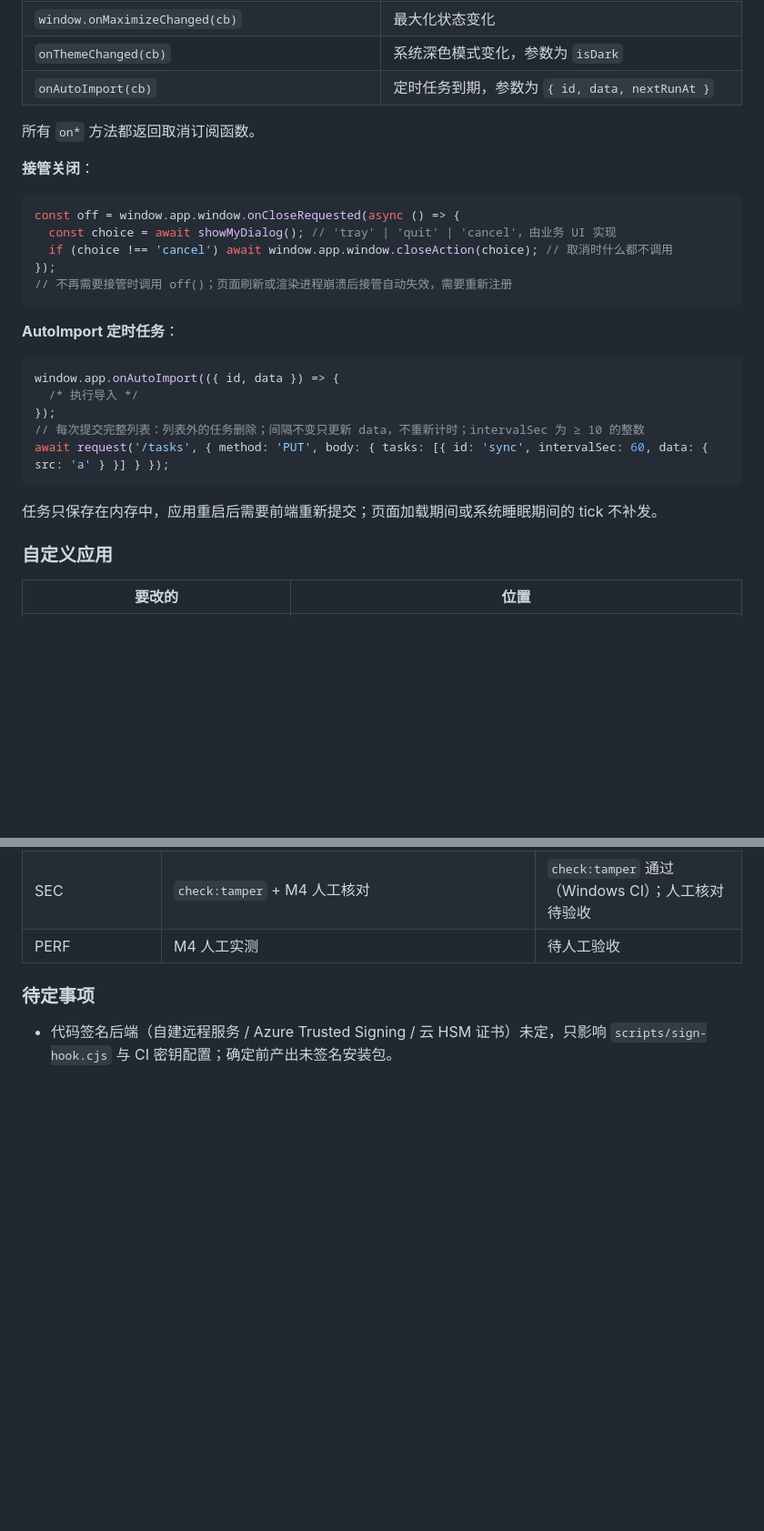
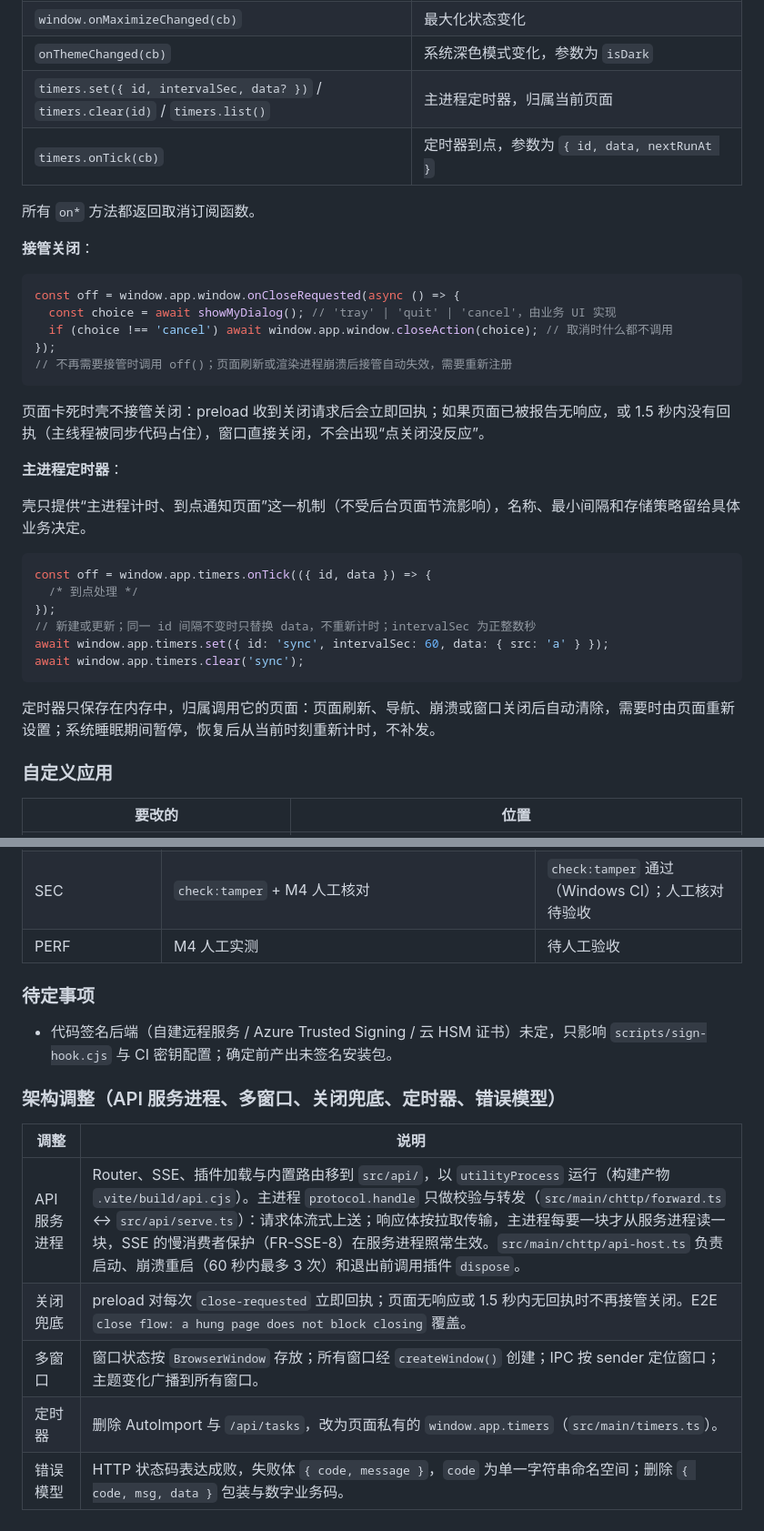
Before and after one commit to wjzhangq/electron_tp, a Markdown page: README.md, 2 parts joined by grey strips. Shown at 91% size. GitHub-like rendering; blank space fills up the shorter version.

````diff
--- a/README.md
+++ b/README.md
@@ -192,7 +193,8 @@ for await (const e of stream<{ i: number; total: number }>('/plugins/hello/count
 | `window.closeAction('tray' \| 'quit')` | 响应关闭询问 |
 | `window.onMaximizeChanged(cb)` | 最大化状态变化 |
 | `onThemeChanged(cb)` | 系统深色模式变化，参数为 `isDark` |
-| `onAutoImport(cb)` | 定时任务到期，参数为 `{ id, data, nextRunAt }` |
+| `timers.set({ id, intervalSec, data? })` / `timers.clear(id)` / `timers.list()` | 主进程定时器，归属当前页面 |
+| `timers.onTick(cb)` | 定时器到点，参数为 `{ id, data, nextRunAt }` |
 
 所有 `on*` 方法都返回取消订阅函数。
 
@@ -206,17 +208,22 @@ const off = window.app.window.onCloseRequested(async () => {
 // 不再需要接管时调用 off()；页面刷新或渲染进程崩溃后接管自动失效，需要重新注册
 ```
 
-**AutoImport 定时任务**：
+页面卡死时壳不接管关闭：preload 收到关闭请求后会立即回执；如果页面已被报告无响应，或 1.5 秒内没有回执（主线程被同步代码占住），窗口直接关闭，不会出现“点关闭没反应”。
+
+**主进程定时器**：
+
+壳只提供“主进程计时、到点通知页面”这一机制（不受后台页面节流影响），名称、最小间隔和存储策略留给具体业务决定。
 
 ```ts
-window.app.onAutoImport(({ id, data }) => {
-  /* 执行导入 */
+const off = window.app.timers.onTick(({ id, data }) => {
+  /* 到点处理 */
 });
-// 每次提交完整列表：列表外的任务删除；间隔不变只更新 data，不重新计时；intervalSec 为 ≥ 10 的整数
-await request('/tasks', { method: 'PUT', body: { tasks: [{ id: 'sync', intervalSec: 60, data: { src: 'a' } }] } });
+// 新建或更新；同一 id 间隔不变时只替换 data，不重新计时；intervalSec 为正整数秒
+await window.app.timers.set({ id: 'sync', intervalSec: 60, data: { src: 'a' } });
+await window.app.timers.clear('sync');
 ```
 
-任务只保存在内存中，应用重启后需要前端重新提交；页面加载期间或系统睡眠期间的 tick 不补发。
+定时器只保存在内存中，归属调用它的页面：页面刷新、导航、崩溃或窗口关闭后自动清除，需要时由页面重新设置；系统睡眠期间暂停，恢复后从当前时刻重新计时，不补发。
 
 ### 自定义应用
 
@@ -409,3 +416,13 @@ export function registerExampleRoutes(router: Router): void {
 ### 待定事项
 
 - 代码签名后端（自建远程服务 / Azure Trusted Signing / 云 HSM 证书）未定，只影响 `scripts/sign-hook.cjs` 与 CI 密钥配置；确定前产出未签名安装包。
+
+### 架构调整（API 服务进程、多窗口、关闭兜底、定时器、错误模型）
+
+| 调整 | 说明 |
+|------|------|
+| API 服务进程 | Router、SSE、插件加载与内置路由移到 `src/api/`，以 `utilityProcess` 运行（构建产物 `.vite/build/api.cjs`）。主进程 `protocol.handle` 只做校验与转发（`src/main/chttp/forward.ts` ↔ `src/api/serve.ts`）：请求体流式上送；响应体按拉取传输，主进程每要一块才从服务进程读一块，SSE 的慢消费者保护（FR-SSE-8）在服务进程照常生效。`src/main/chttp/api-host.ts` 负责启动、崩溃重启（60 秒内最多 3 次）和退出前调用插件 `dispose`。 |
+| 关闭兜底 | preload 对每次 `close-requested` 立即回执；页面无响应或 1.5 秒内无回执时不再接管关闭。E2E `close flow: a hung page does not block closing` 覆盖。 |
+| 多窗口 | 窗口状态按 `BrowserWindow` 存放；所有窗口经 `createWindow()` 创建；IPC 按 sender 定位窗口；主题变化广播到所有窗口。 |
+| 定时器 | 删除 AutoImport 与 `/api/tasks`，改为页面私有的 `window.app.timers`（`src/main/timers.ts`）。 |
+| 错误模型 | HTTP 状态码表达成败，失败体 `{ code, message }`，`code` 为单一字符串命名空间；删除 `{ code, msg, data }` 包装与数字业务码。 |
````
Also changed, not shown: other parts of README.md (+41 -40 lines).
